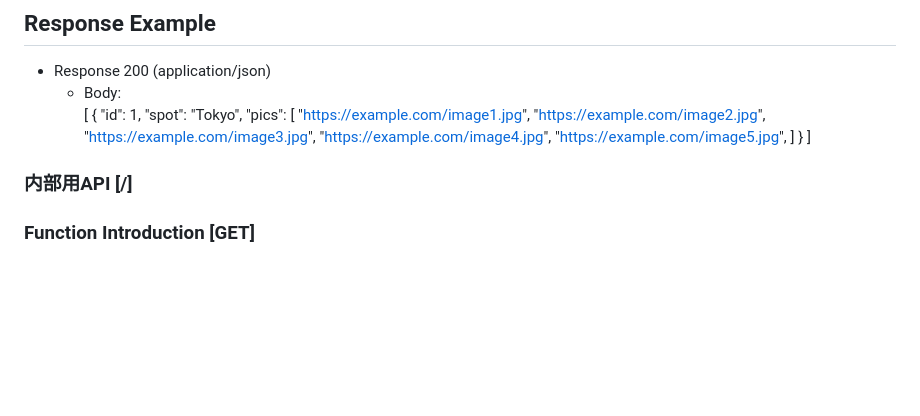
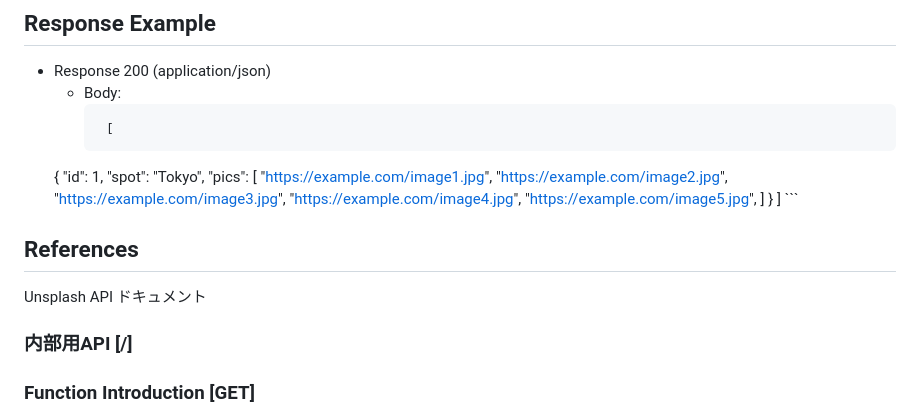
Before and after one commit to m213-skytree2023/TravelRecommend, a Markdown page: APItemplate.md, the part around the change. GitHub-like rendering; blank space fills up the shorter version.

````diff
--- a/APItemplate.md
+++ b/APItemplate.md
@@ -75,6 +75,7 @@ query（パスパラメーター）：画像検索のためのクエリ語句、
 ## Response Example
 + Response 200 (application/json)
     + Body:
+       ```
         [
   {
     "id": 1,
@@ -88,7 +89,9 @@ query（パスパラメーター）：画像検索のためのクエリ語句、
 ]
   }
 ]
-
+      ```
+## References
+Unsplash API ドキュメント
 
 
 ### 内部用API [/]
````
